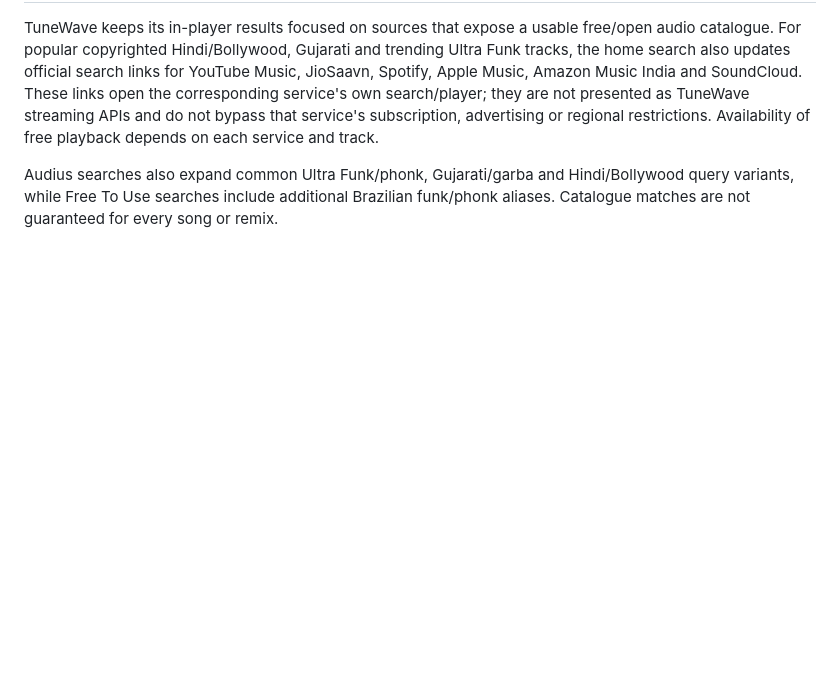
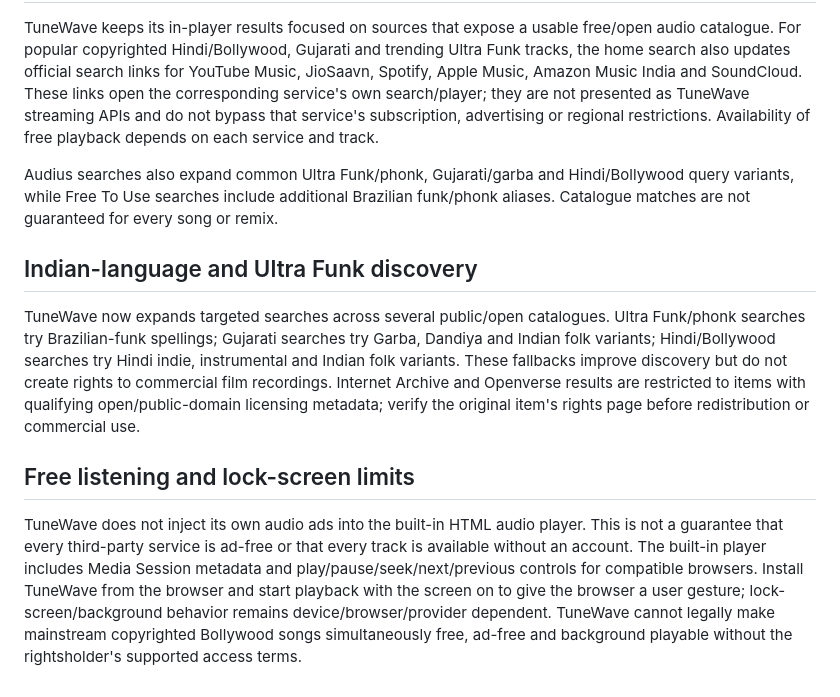
Before and after one commit to kapatelkirtan/tunewave-gtu-rwpd, a Markdown page: README.md, the part around the change. GitHub-like rendering; blank space fills up the shorter version.

Commit message:
Document open-catalogue search expansion and playback limits

```diff
--- a/README.md
+++ b/README.md
@@ -37,3 +37,12 @@ Free listening is not a blanket permission to redistribute or monetize the music
 TuneWave keeps its in-player results focused on sources that expose a usable free/open audio catalogue. For popular copyrighted Hindi/Bollywood, Gujarati and trending Ultra Funk tracks, the home search also updates official search links for YouTube Music, JioSaavn, Spotify, Apple Music, Amazon Music India and SoundCloud. These links open the corresponding service's own search/player; they are not presented as TuneWave streaming APIs and do not bypass that service's subscription, advertising or regional restrictions. Availability of free playback depends on each service and track.
 
 Audius searches also expand common Ultra Funk/phonk, Gujarati/garba and Hindi/Bollywood query variants, while Free To Use searches include additional Brazilian funk/phonk aliases. Catalogue matches are not guaranteed for every song or remix.
+
+
+## Indian-language and Ultra Funk discovery
+
+TuneWave now expands targeted searches across several public/open catalogues. Ultra Funk/phonk searches try Brazilian-funk spellings; Gujarati searches try Garba, Dandiya and Indian folk variants; Hindi/Bollywood searches try Hindi indie, instrumental and Indian folk variants. These fallbacks improve discovery but do not create rights to commercial film recordings. Internet Archive and Openverse results are restricted to items with qualifying open/public-domain licensing metadata; verify the original item's rights page before redistribution or commercial use.
+
+## Free listening and lock-screen limits
+
+TuneWave does not inject its own audio ads into the built-in HTML audio player. This is not a guarantee that every third-party service is ad-free or that every track is available without an account. The built-in player includes Media Session metadata and play/pause/seek/next/previous controls for compatible browsers. Install TuneWave from the browser and start playback with the screen on to give the browser a user gesture; lock-screen/background behavior remains device/browser/provider dependent. TuneWave cannot legally make mainstream copyrighted Bollywood songs simultaneously free, ad-free and background playable without the rightsholder's supported access terms.
```
